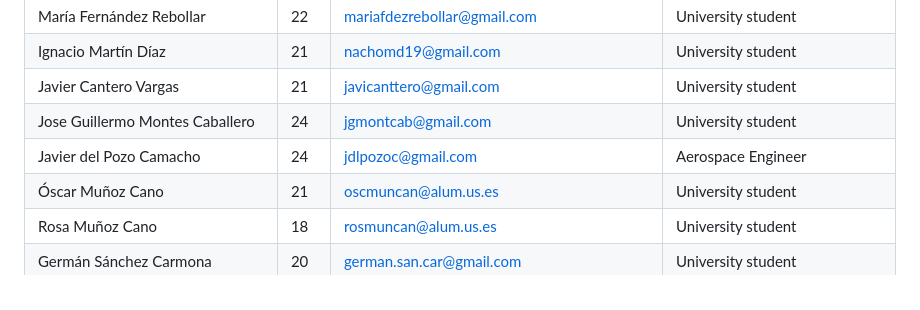
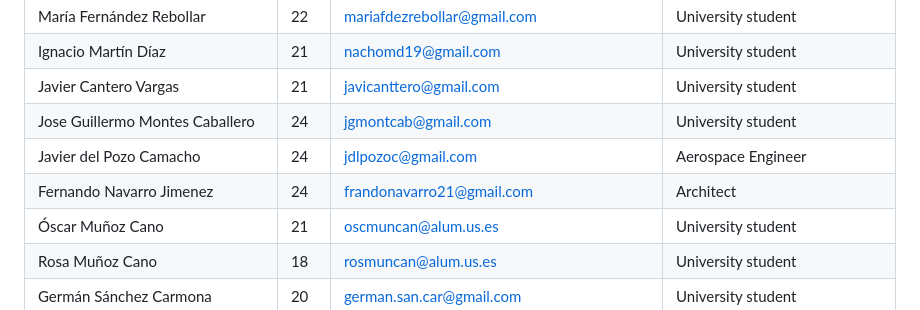
Before and after one commit to StreetAsk-ISPP/ISPP-G8, a Markdown page: docs/Sprint 0/pilot_users.md, the part around the change. Rendered like a GitHub page.

Commit message:
Docs: Added new Pilot User

```diff
--- a/docs/Sprint 0/pilot_users.md
+++ b/docs/Sprint 0/pilot_users.md
@@ -51,6 +51,7 @@ the ISPP course and not involved in the project development.
 | Javier Cantero Vargas | 21 | javicanttero@gmail.com | University student |
 | Jose Guillermo Montes Caballero | 24 | jgmontcab@gmail.com | University student |
 | Javier del Pozo Camacho | 24 | jdlpozoc@gmail.com | Aerospace Engineer |
+| Fernando Navarro Jimenez | 24 | frandonavarro21@gmail.com | Architect  |
 | Óscar Muñoz Cano | 21 | oscmuncan@alum.us.es | University student |
 | Rosa Muñoz Cano | 18 | rosmuncan@alum.us.es | University student |
 | Germán Sánchez Carmona | 20 | german.san.car@gmail.com | University student |
```
